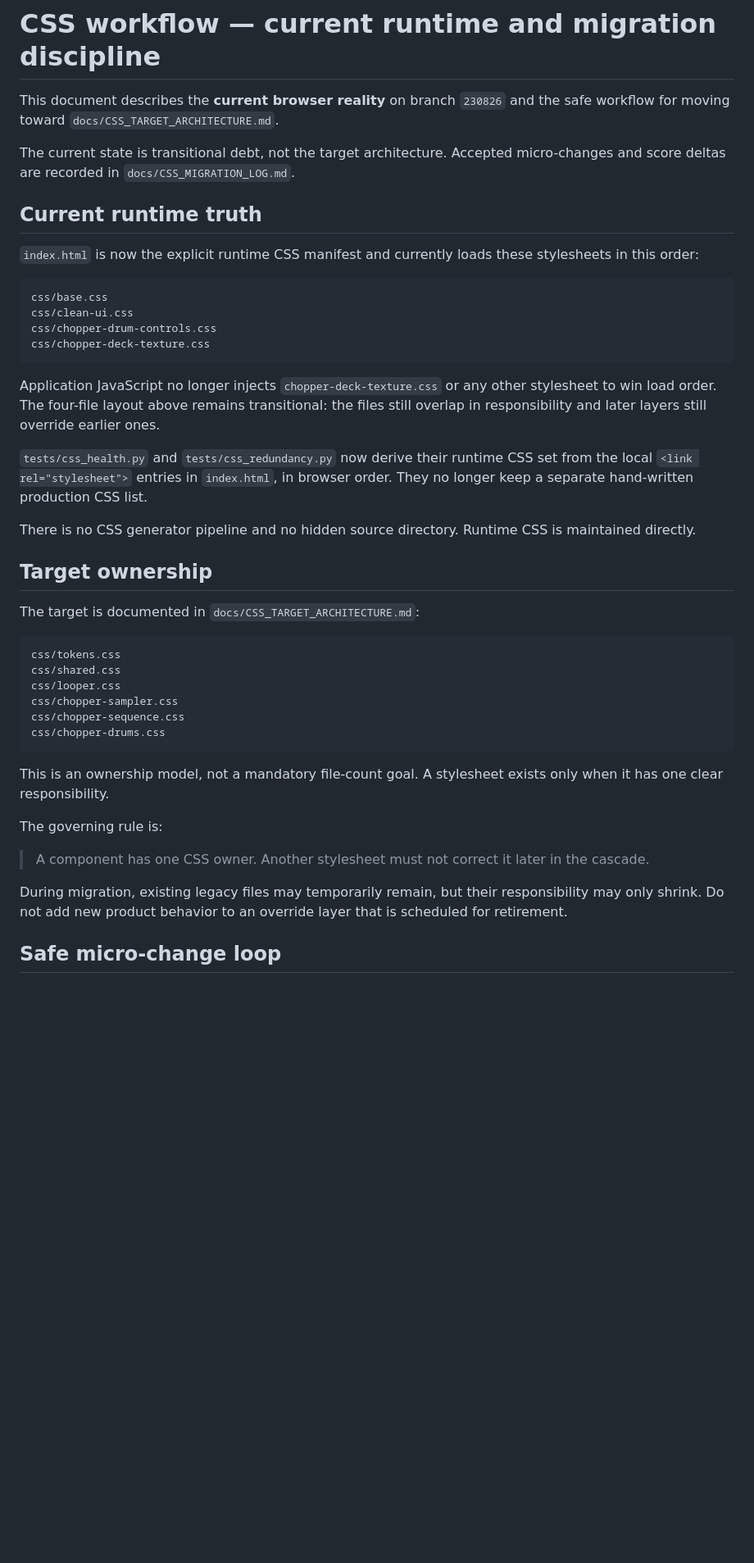
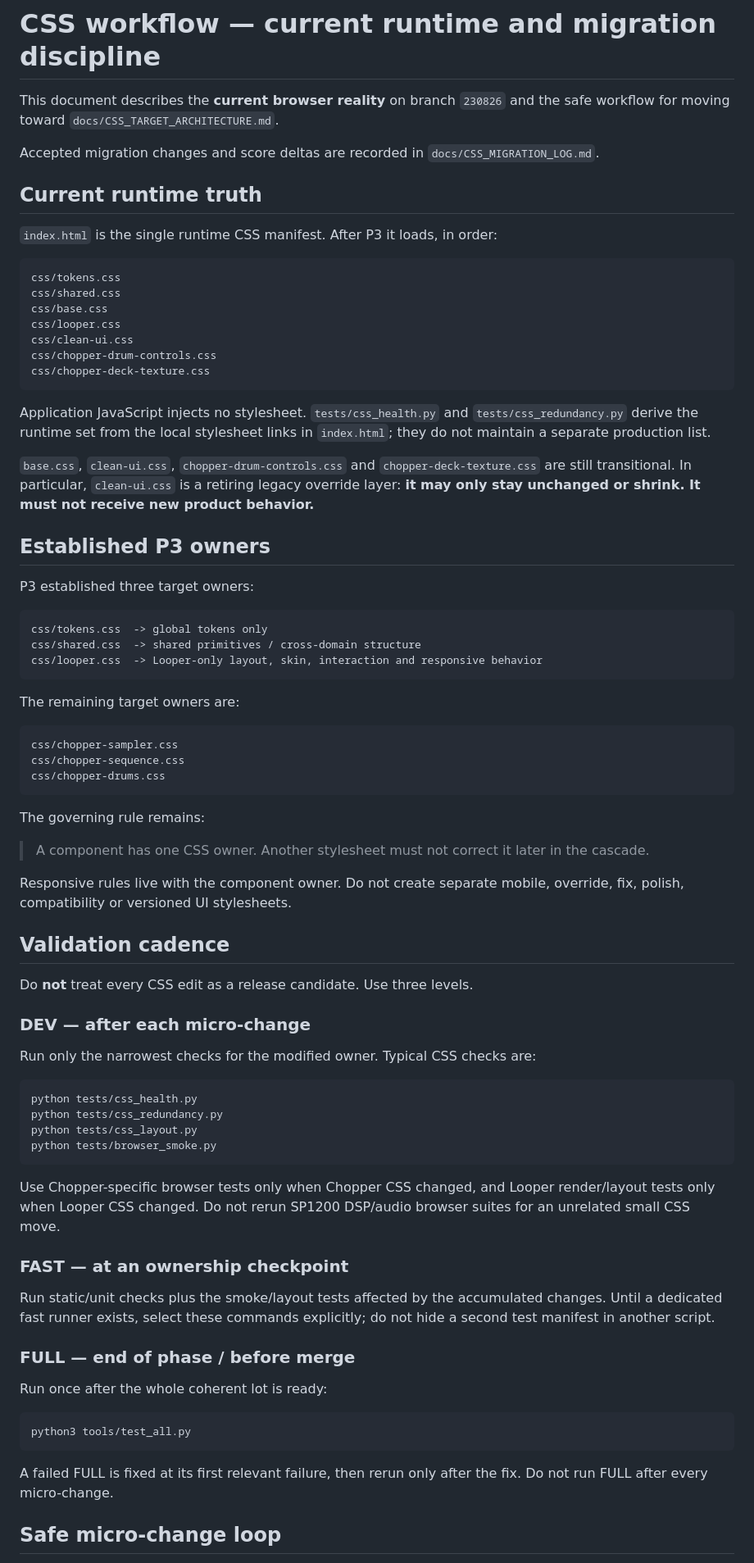
Before and after one commit to ASCK666/Looper_clean, a Markdown page: docs/CSS_WORKFLOW.md, the part around one of its changes. Shown at 82% size. GitHub-like rendering; blank space fills up the shorter version.

````diff
--- a/docs/CSS_WORKFLOW.md
+++ b/docs/CSS_WORKFLOW.md
@@ -3,57 +3,93 @@
 This document describes the **current browser reality** on branch `230826` and the
 safe workflow for moving toward `docs/CSS_TARGET_ARCHITECTURE.md`.
 
-The current state is transitional debt, not the target architecture. Accepted
-micro-changes and score deltas are recorded in `docs/CSS_MIGRATION_LOG.md`.
+Accepted migration changes and score deltas are recorded in
+`docs/CSS_MIGRATION_LOG.md`.
 
 ## Current runtime truth
 
-`index.html` is now the explicit runtime CSS manifest and currently loads these
-stylesheets in this order:
+`index.html` is the single runtime CSS manifest. After P3 it loads, in order:
 
 ```text
+css/tokens.css
+css/shared.css
 css/base.css
+css/looper.css
 css/clean-ui.css
 css/chopper-drum-controls.css
 css/chopper-deck-texture.css
 ```
 
-Application JavaScript no longer injects `chopper-deck-texture.css` or any other
-stylesheet to win load order. The four-file layout above remains transitional:
-the files still overlap in responsibility and later layers still override earlier
-ones.
+Application JavaScript injects no stylesheet. `tests/css_health.py` and
+`tests/css_redundancy.py` derive the runtime set from the local stylesheet links in
+`index.html`; they do not maintain a separate production list.
 
-`tests/css_health.py` and `tests/css_redundancy.py` now derive their runtime CSS
-set from the local `<link rel="stylesheet">` entries in `index.html`, in browser
-order. They no longer keep a separate hand-written production CSS list.
+`base.css`, `clean-ui.css`, `chopper-drum-controls.css` and
+`chopper-deck-texture.css` are still transitional. In particular,
+`clean-ui.css` is a retiring legacy override layer: **it may only stay unchanged or
+shrink. It must not receive new product behavior.**
 
-There is no CSS generator pipeline and no hidden source directory. Runtime CSS is
-maintained directly.
+## Established P3 owners
 
-## Target ownership
-
-The target is documented in `docs/CSS_TARGET_ARCHITECTURE.md`:
+P3 established three target owners:
 
 ```text
-css/tokens.css
-css/shared.css
-css/looper.css
+css/tokens.css  -> global tokens only
+css/shared.css  -> shared primitives / cross-domain structure
+css/looper.css  -> Looper-only layout, skin, interaction and responsive behavior
+```
+
+The remaining target owners are:
+
+```text
 css/chopper-sampler.css
 css/chopper-sequence.css
 css/chopper-drums.css
 ```
 
-This is an ownership model, not a mandatory file-count goal. A stylesheet exists
-only when it has one clear responsibility.
-
-The governing rule is:
+The governing rule remains:
 
 > A component has one CSS owner. Another stylesheet must not correct it later in
 > the cascade.
 
-During migration, existing legacy files may temporarily remain, but their
-responsibility may only shrink. Do not add new product behavior to an override
-layer that is scheduled for retirement.
+Responsive rules live with the component owner. Do not create separate mobile,
+override, fix, polish, compatibility or versioned UI stylesheets.
+
+## Validation cadence
+
+Do **not** treat every CSS edit as a release candidate. Use three levels.
+
+### DEV — after each micro-change
+
+Run only the narrowest checks for the modified owner. Typical CSS checks are:
+
+```bash
+python tests/css_health.py
+python tests/css_redundancy.py
+python tests/css_layout.py
+python tests/browser_smoke.py
+```
+
+Use Chopper-specific browser tests only when Chopper CSS changed, and Looper
+render/layout tests only when Looper CSS changed. Do not rerun SP1200 DSP/audio
+browser suites for an unrelated small CSS move.
+
+### FAST — at an ownership checkpoint
+
+Run static/unit checks plus the smoke/layout tests affected by the accumulated
+changes. Until a dedicated fast runner exists, select these commands explicitly;
+do not hide a second test manifest in another script.
+
+### FULL — end of phase / before merge
+
+Run once after the whole coherent lot is ready:
+
+```bash
+python3 tools/test_all.py
+```
+
+A failed FULL is fixed at its first relevant failure, then rerun only after the
+fix. Do not run FULL after every micro-change.
 
 ## Safe micro-change loop
 
````
Also changed, not shown: other parts of docs/CSS_WORKFLOW.md (+55 -135 lines).
